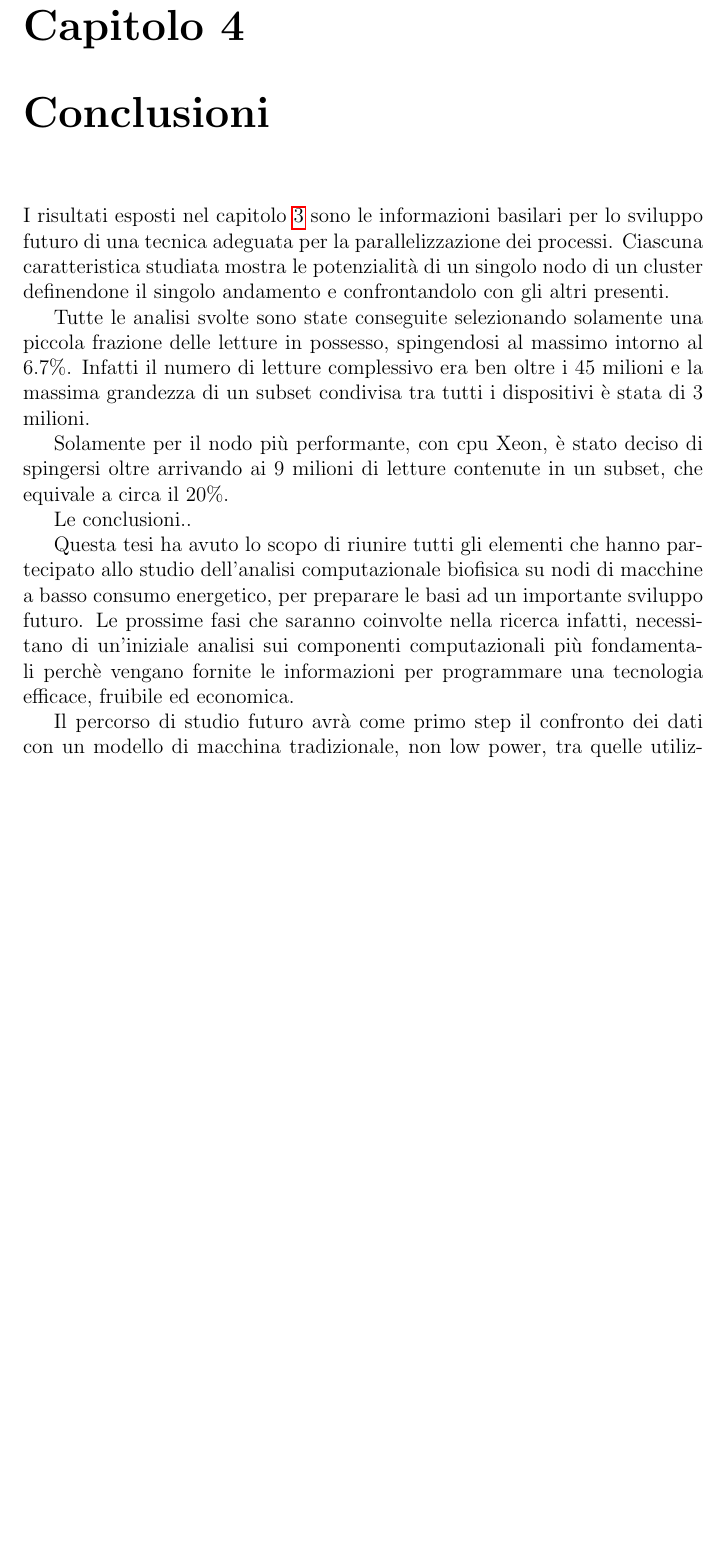
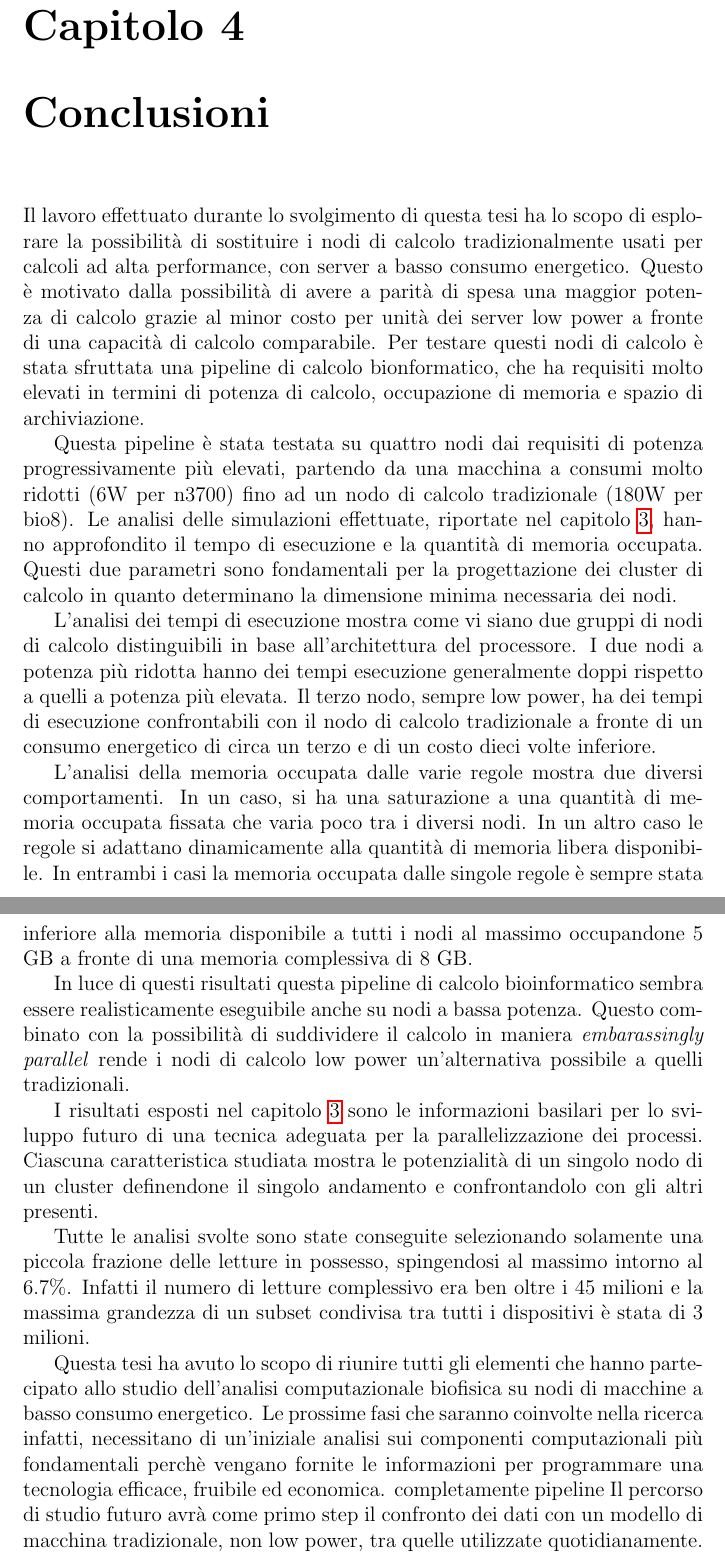
Before and after one commit to DanieleDallOlio/Tesi_ddallolio, a LaTeX document (Tesi.tex, which reads C4.tex): part of page 42 of 45 before the commit and two parts of pages 42 and 43 of 45 after it, the two joined at a grey line, cut so that both start at the same text, the shorter picture padded with empty space. Compiled offline with pdfLaTeX.

Commit message:
Inserimento della conclusione, in attesa di modifiche finali

```diff
--- a/C4.tex
+++ b/C4.tex
@@ -1,17 +1,34 @@
 \chapter{Conclusioni}
+Il lavoro effettuato durante lo svolgimento di questa tesi ha lo scopo di esplorare la possibilità di sostituire i nodi di calcolo tradizionalmente usati per calcoli ad alta performance, con server a basso consumo energetico.
+Questo è motivato dalla possibilità di avere a parità di spesa una maggior potenza di calcolo grazie al minor costo per unità dei server low power a fronte di una capacità di calcolo comparabile.
+Per testare questi nodi di calcolo è stata sfruttata una pipeline di calcolo bionformatico, che ha requisiti molto elevati in termini di potenza di calcolo, occupazione di memoria e spazio di archiviazione.
+
+Questa pipeline è stata testata su quattro nodi dai requisiti di potenza progressivamente più elevati, partendo da una macchina a consumi molto ridotti (6W per n3700) fino ad un nodo di calcolo tradizionale (180W per bio8).
+Le analisi delle simulazioni effettuate, riportate nel capitolo \ref{cap:3}, hanno approfondito il tempo di esecuzione e la quantità di memoria occupata.
+Questi due parametri sono fondamentali per la progettazione dei cluster di calcolo in quanto determinano la dimensione minima necessaria dei nodi.
+
+L'analisi dei tempi di esecuzione mostra come vi siano due gruppi di nodi di calcolo distinguibili in base all'architettura del processore.
+I due nodi a potenza più ridotta hanno dei tempi esecuzione generalmente doppi rispetto a quelli a potenza più elevata.
+Il terzo nodo, sempre low power, ha dei tempi di esecuzione confrontabili con il nodo di calcolo tradizionale a fronte di un consumo energetico di circa un terzo e di un costo dieci volte inferiore.
+
+L'analisi della memoria occupata dalle varie regole mostra due diversi comportamenti.
+In un caso, si ha una saturazione a una quantità di memoria occupata fissata che varia poco tra i diversi nodi.
+In un altro caso le regole si adattano dinamicamente alla quantità di memoria libera disponibile.
+In entrambi i casi la memoria occupata dalle singole regole è sempre stata inferiore alla memoria disponibile a tutti i nodi al massimo occupandone 5 GB a fronte di una memoria complessiva di 8 GB.
+
+In luce di questi risultati questa pipeline di calcolo bioinformatico sembra essere realisticamente eseguibile anche su nodi a bassa potenza.
+Questo combinato con la possibilità di suddividere il calcolo in maniera \textit{embarassingly parallel} rende i nodi di calcolo low power un'alternativa possibile a quelli tradizionali.
+
+
 I risultati esposti nel capitolo \ref{cap:3} sono le informazioni basilari per lo sviluppo futuro di una tecnica adeguata per la parallelizzazione dei processi.
 Ciascuna caratteristica studiata mostra le potenzialità di un singolo nodo di un cluster definendone il singolo andamento e confrontandolo con gli altri presenti.
 
 Tutte le analisi svolte sono state conseguite selezionando solamente una piccola frazione delle letture in possesso, spingendosi al massimo intorno al $6.7\%$.
 Infatti il numero di letture complessivo era ben oltre i 45 milioni e la massima grandezza di un subset condivisa tra tutti i dispositivi è stata di 3 milioni.
 
-Solamente per il nodo più performante, con cpu Xeon, è stato deciso di spingersi oltre arrivando ai 9 milioni di letture contenute in un subset, che equivale a circa il $20\%$.
-
-Le conclusioni..
-
-Questa tesi ha avuto lo scopo di riunire tutti gli elementi che hanno partecipato allo studio dell'analisi computazionale biofisica su nodi di macchine a basso consumo energetico, per preparare le basi ad un importante sviluppo futuro.
+Questa tesi ha avuto lo scopo di riunire tutti gli elementi che hanno partecipato allo studio dell'analisi computazionale biofisica su nodi di macchine a basso consumo energetico.
 Le prossime fasi che saranno coinvolte nella ricerca infatti, necessitano di un'iniziale analisi sui componenti computazionali più fondamentali perchè vengano fornite le informazioni per programmare una tecnologia efficace, fruibile ed economica.
-
+completamente pipeline
 Il percorso di studio futuro avrà come primo step il confronto dei dati con un modello di macchina tradizionale, non low power, tra quelle utilizzate quotidianamente.
 In seguito saranno adattate le simulazioni all'utilizzo contemporaneo di tutti i core previsti dalle macchine, visto che solo uno step del procedimento è stato trattato con un core aggiuntivo(il mapping).
 Infine le analisi verranno svolte, dopo un'opportuna progettazione, su un gruppo di cluster low power per verificare concretamente che l'utilizzo di un insieme cooperante di apparecchi a basso consumo energetico è effettivamente performante almeno quanto una macchina tradizionale.
```
Also changed, not shown: C4.tex (2 more changed lines), 1 other file.
